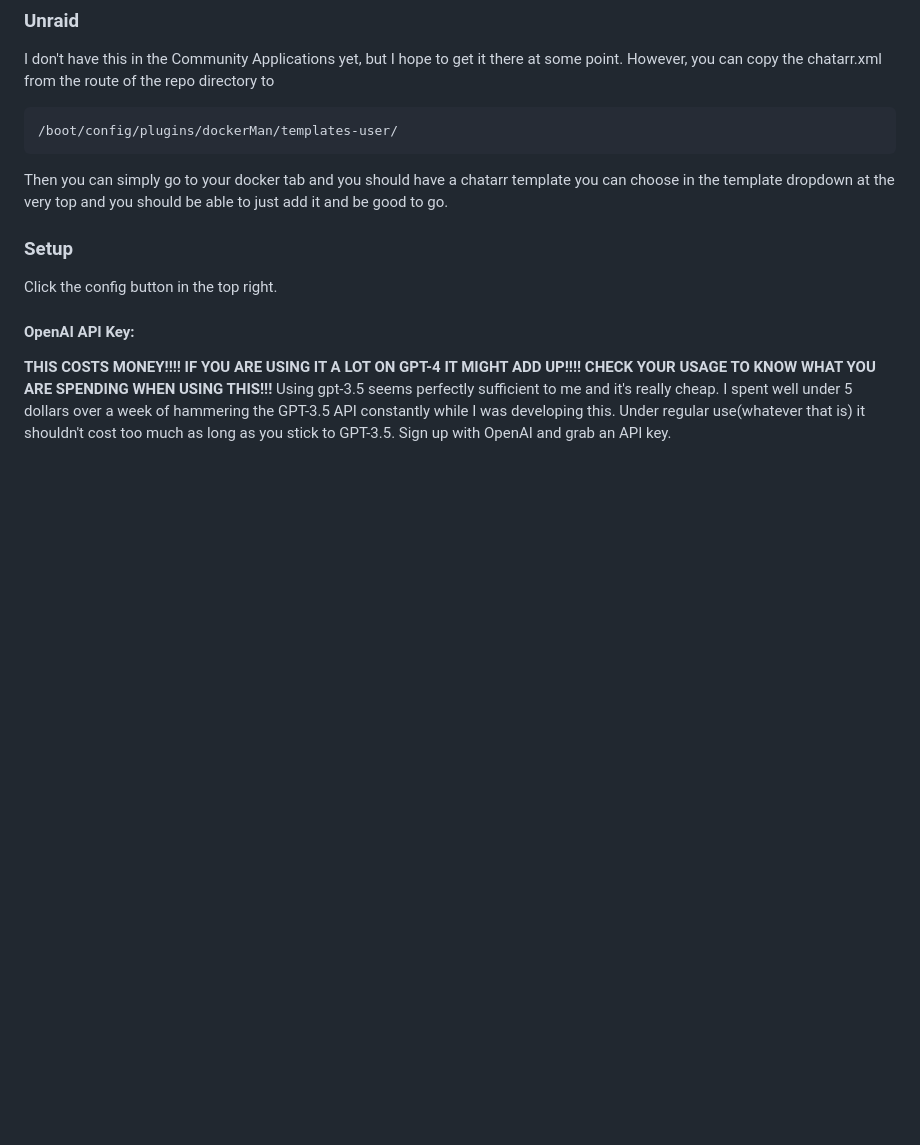
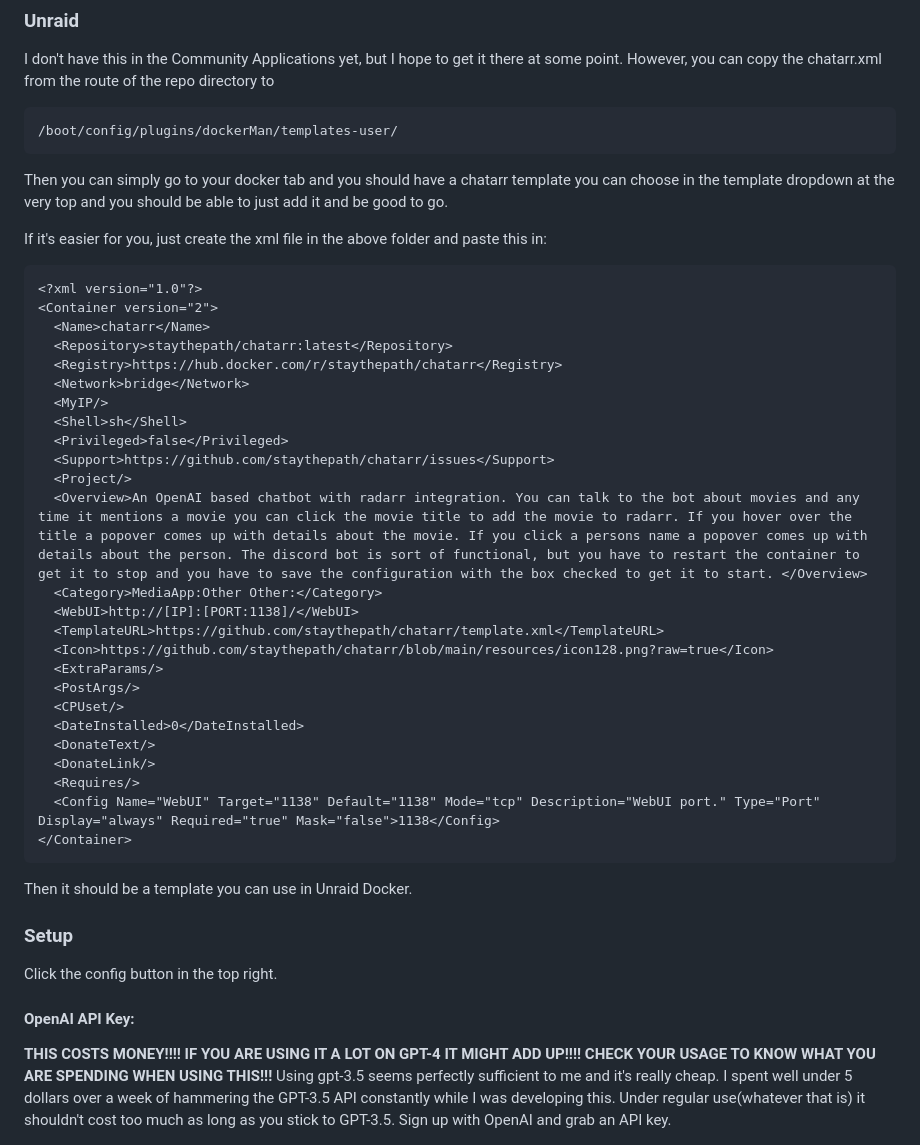
Before and after one commit to staythepath/chatarr, a Markdown page: README.md, the part around the change. GitHub-like rendering; blank space fills up the shorter version.

````diff
--- a/README.md
+++ b/README.md
@@ -58,6 +58,38 @@ I don't have this in the Community Applications yet, but I hope to get it there
 
 Then you can simply go to your docker tab and you should have a chatarr template you can choose in the template dropdown at the very top and you should be able to just add it and be good to go.
 
+If it's easier for you, just create the xml file in the above folder and paste this in:
+
+```
+<?xml version="1.0"?>
+<Container version="2">
+  <Name>chatarr</Name>
+  <Repository>staythepath/chatarr:latest</Repository>
+  <Registry>https://hub.docker.com/r/staythepath/chatarr</Registry>
+  <Network>bridge</Network>
+  <MyIP/>
+  <Shell>sh</Shell>
+  <Privileged>false</Privileged>
+  <Support>https://github.com/staythepath/chatarr/issues</Support>
+  <Project/>
+  <Overview>An OpenAI based chatbot with radarr integration. You can talk to the bot about movies and any time it mentions a movie you can click the movie title to add the movie to radarr. If you hover over the title a popover comes up with details about the movie. If you click a persons name a popover comes up with details about the person. The discord bot is sort of functional, but you have to restart the container to get it to stop and you have to save the configuration with the box checked to get it to start. </Overview>
+  <Category>MediaApp:Other Other:</Category>
+  <WebUI>http://[IP]:[PORT:1138]/</WebUI>
+  <TemplateURL>https://github.com/staythepath/chatarr/template.xml</TemplateURL>
+  <Icon>https://github.com/staythepath/chatarr/blob/main/resources/icon128.png?raw=true</Icon>
+  <ExtraParams/>
+  <PostArgs/>
+  <CPUset/>
+  <DateInstalled>0</DateInstalled>
+  <DonateText/>
+  <DonateLink/>
+  <Requires/>
+  <Config Name="WebUI" Target="1138" Default="1138" Mode="tcp" Description="WebUI port." Type="Port" Display="always" Required="true" Mask="false">1138</Config>
+</Container>
+```
+
+Then it should be a template you can use in Unraid Docker.
+
 ### Setup
 
 Click the config button in the top right.
````
